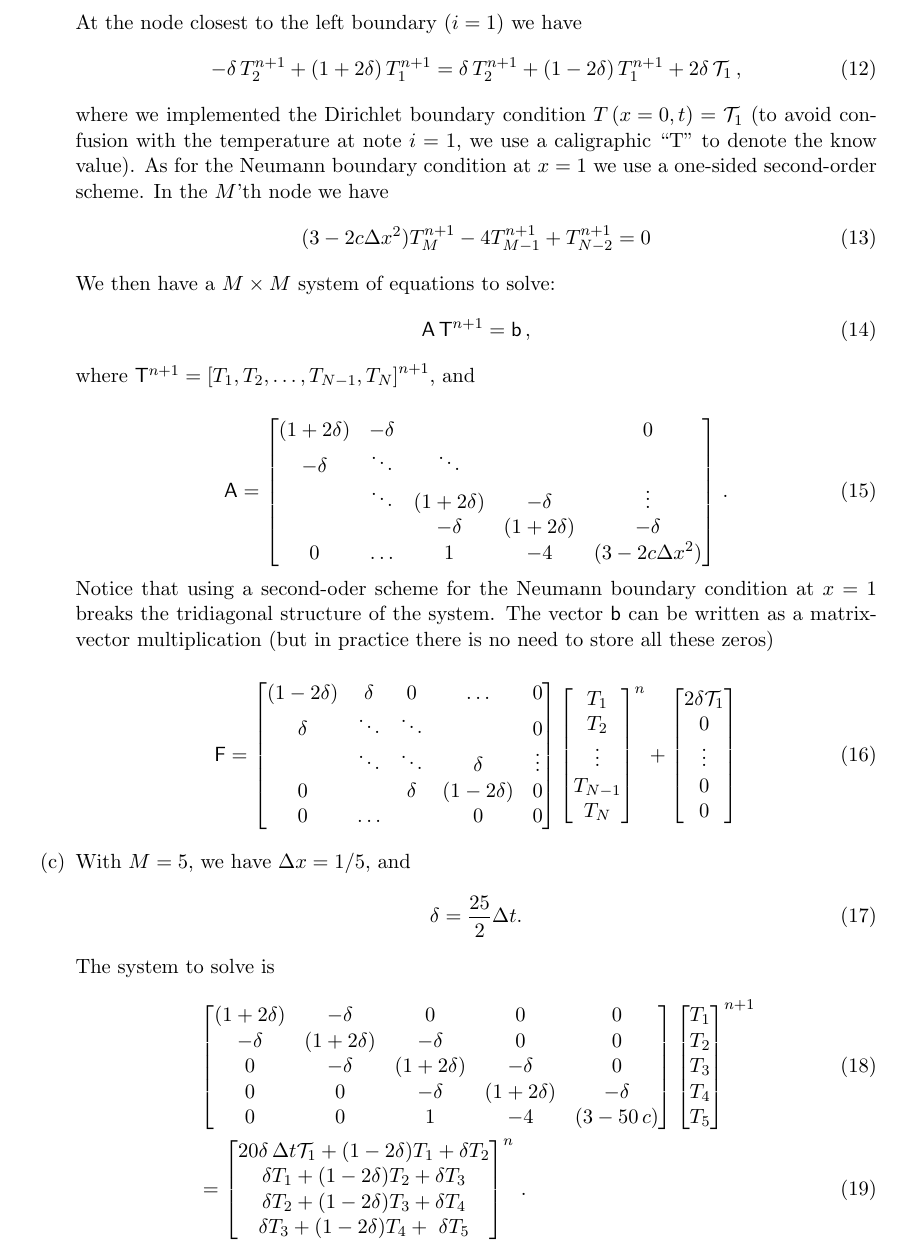
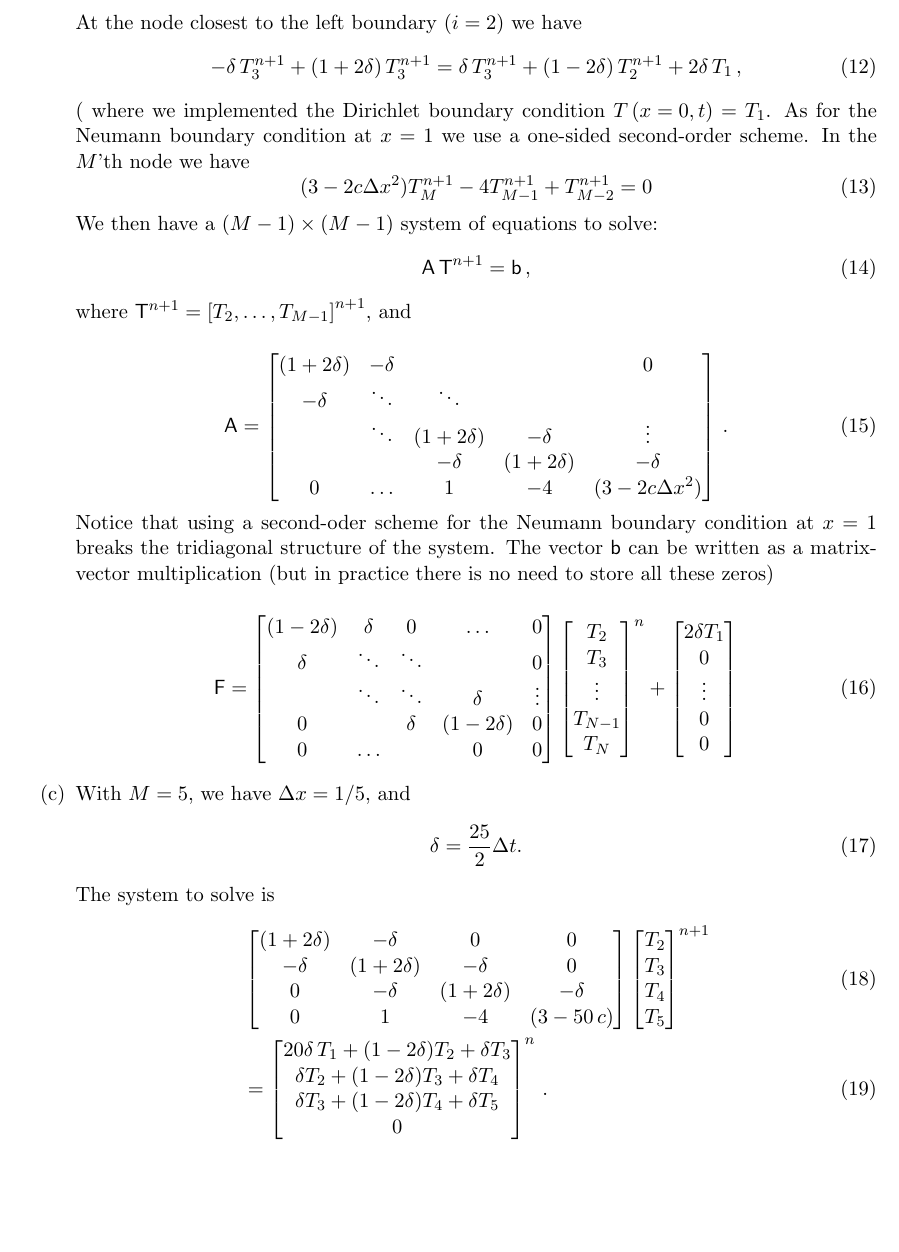
Before and after one commit to cesar-rocha/mae290b, a LaTeX document (hw/4/mae290b_hw4.tex): part of page 3 of 8, cut so that both start at the same text, the shorter picture padded with empty space. Compiled offline with pdfLaTeX.

Commit message:
corrected the notation to be consistent with the corrected question; corrected typos

```diff
--- a/hw/4/mae290b_hw4.tex
+++ b/hw/4/mae290b_hw4.tex
@@ -118,7 +119,7 @@ showstringspaces=false            %
 }
 
 
-\title{MAE290B, Homework Assignment 3\footnote{This homework assignment was coded and developed using a Jupyter Notebook. An html version of the notebook is available at \href{https://github.com/crocha700/mae290b}{https://github.com/crocha700/mae290b}}}
+\title{MAE290B, Homework Assignment 4\footnote{This homework assignment was coded and developed using a Jupyter Notebook. An html version of the notebook is available at \href{https://github.com/crocha700/mae290b}{https://github.com/crocha700/mae290b}}}
 \author{Cesar B Rocha}
 %\date{October 16th, 2014}
 \date{\today}
@@ -203,21 +204,21 @@ showstringspaces=false            %
             \label{delta_defn}
             \delta \defn \frac{\alpha\Delta t}{2\Delta x^2}\per
         \eeq
-        At the node closest to the left boundary ($i=1$) we have
+        At the node closest to the left boundary ($i=2$) we have
         \beq
             \label{disc_left_boundary}
-            -\delta\,T_{2}^{n+1} + \left(1+2\delta\right)T_1^{n+1} =   \delta\,T_{2}^{n+1} + \left(1-2\delta\right)T_1^{n+1} + 2\delta\,\mathcal{T}_1\com
-        \eeq
-        where we implemented the Dirichlet boundary condition $T\left(x=0,t\right) = \mathcal{T}_1$ (to avoid confusion with the temperature at note $i=1$, we use a caligraphic ``T'' to denote the know value). As for the Neumann boundary condition at $x=1$ we use a one-sided second-order scheme. In the $M$'th node we have
+            -\delta\,T_{3}^{n+1} + \left(1+2\delta\right)T_3^{n+1} =   \delta\,T_{3}^{n+1} + \left(1-2\delta\right)T_2^{n+1} + 2\delta\,T_1\com
+            \eeq  (
+        where we implemented the Dirichlet boundary condition $T\left(x=0,t\right) = T_1$. As for the Neumann boundary condition at $x=1$ we use a one-sided second-order scheme. In the $M$'th node we have
         \beq
             \label{bc_rhs}
-            (3-2 c\Delta x^2)T^{n+1}_M - 4T^{n+1}_{M-1}+T^{n+1}_{N-2} = 0
+            (3-2 c\Delta x^2)T^{n+1}_M - 4T^{n+1}_{M-1}+T^{n+1}_{M-2} = 0
         \eeq
-    We then have a $M \times M$ system of equations to solve:
+        We then have a $(M-1) \times (M-1)$ system of equations to solve:
     \beq
     \mathsf{A}\, \mathsf{T}^{n+1} = \mathsf{b}\com
     \eeq
-    where $\mathsf{T}^{n+1} = \left[T_1,T_2,\ldots,T_{N-1},T_N\right]^{n+1}$, and
+    where $\mathsf{T}^{n+1} = \left[T_2,\ldots,T_{M-1}\right]^{n+1}$, and
 
 
 \begin{equation} \label{matrixM}
@@ -238,14 +239,14 @@ Notice that using a second-oder scheme for the Neumann boundary condition at $x=
         0 & & \delta & (1-2\delta)&0\\
 0 & \ldots&  & 0 &0\end{matrix} \right]
  \left[ \begin{matrix}
-         T_1\\
          T_2\\
+         T_3\\
          \vdots\\
          T_{N-1}\\
          T_N
  \end{matrix} \right]^{n} +
  \left[ \begin{matrix}
-         2\delta \mathcal{T}_1\\
+         2\delta T_1\\
          0\\
          \vdots\\
          0\\
@@ -260,24 +261,22 @@ Notice that using a second-oder scheme for the Neumann boundary condition at $x=
         The system to solve is
 \begin{align} \label{matrixM}
     & \left[ \begin{matrix}
-            (1+2\delta) & -\delta & 0 & 0 & 0\\
-            -\delta & (1+2\delta)  & -\delta & 0 &0\\
-             0& -\delta & (1+2\delta)  & -\delta & 0\\
-              0&  0& -\delta & (1+2\delta)  & -\delta \\
-             0&  0& 1 & -4  & (3-50\,c) \\
+            (1+2\delta) & -\delta & 0 & 0 \\
+            -\delta & (1+2\delta)  & -\delta & 0\\
+             0& -\delta & (1+2\delta)  & -\delta \\
+             0&  1 & -4  & (3-50\,c) \\
            \end{matrix} \right]
            \left[ \begin{matrix}
-         T_1\\
          T_2\\
          T_3\\
          T_4\\
          T_5\\
  \end{matrix} \right]^{n+1}\\ &=
  \left[ \begin{matrix}
-         20\delta\,\Delta t \mathcal{T}_1 + (1 -2\delta)T_1 + \delta T_2 \\
-         \delta T_1+  (1 -2\delta)T_2 + \delta T_3\\
-         \delta T_2+  (1 -2\delta)T_3 +  \delta T_4\\
-         \delta T_3+  (1 -2\delta)T_4 + \ \delta T_5\\
+         20\delta \,T_1 + (1 -2\delta)T_2 + \delta T_3 \\
+         \delta T_2+  (1 -2\delta)T_3 + \delta T_4\\
+         \delta T_3+  (1 -2\delta)T_4 +  \delta T_5\\
+         0
  \end{matrix} \right]^n\per
 \end{align}
 
```
Also changed, not shown: hw/4/mae290b_hw4.tex (5 more changed lines).
